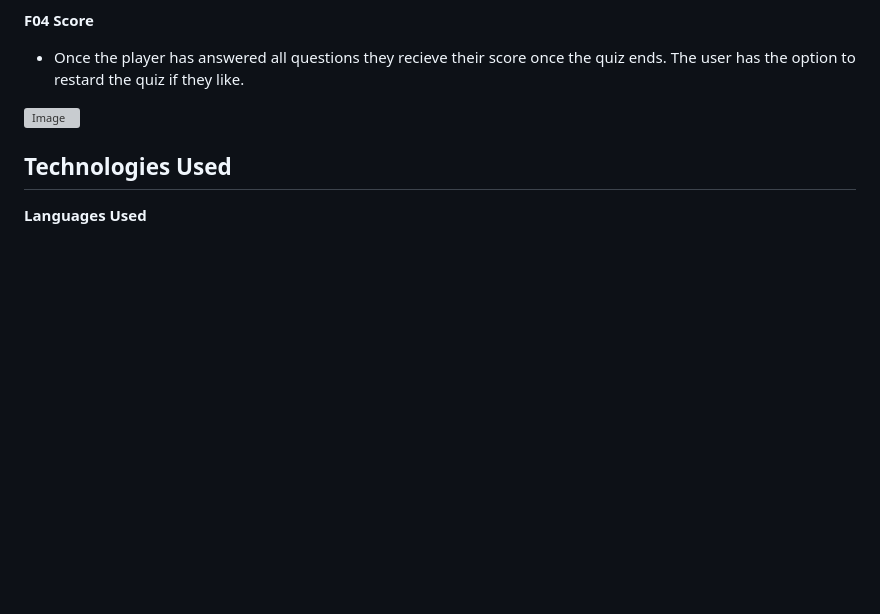
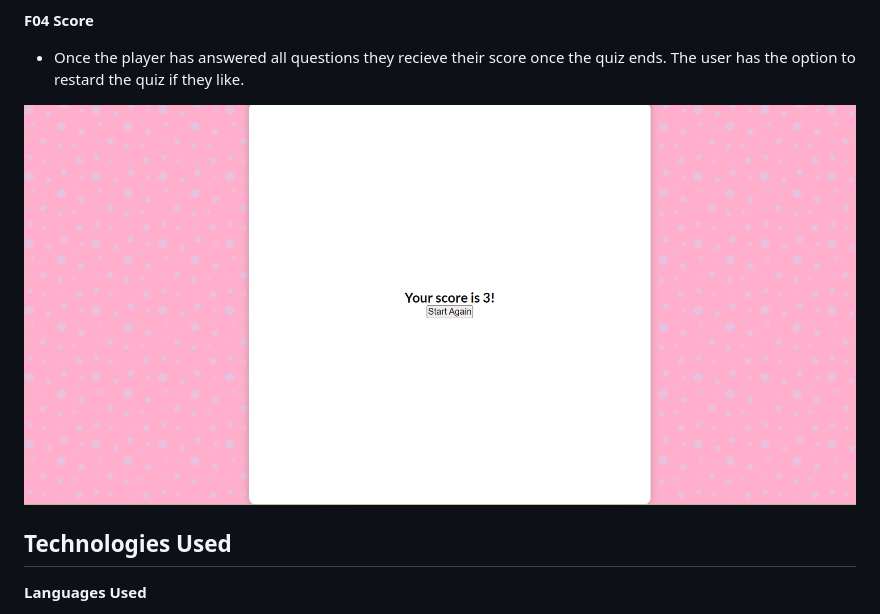
Before and after one commit to erincunningham7/project-portfolio-two-, a Markdown page: README.md, the part around the change. Drawn GitHub-style; pictures changed too: assets/images/score.png (added); blank space fills up the shorter version; grey boxes are pictures that could not be loaded.

Commit message:
Upload score image to images and add to readme file

```diff
--- a/README.md
+++ b/README.md
@@ -130,7 +130,7 @@ The website contains all of the classic elements of a quiz - a series of multipl
 
 * Once the player has answered all questions they recieve their score once the quiz ends. The user has the option to restard the quiz if they like.
 
-![Image]()
+![Image](assets/images/score.png)
 
 
  <a name="tech-used"></a>
```
